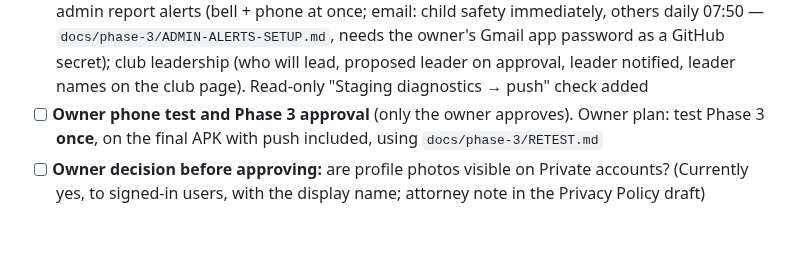
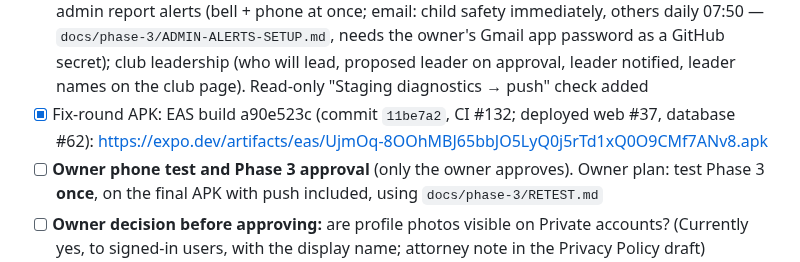
Before and after one commit to NickPittsTT/RunLime, a Markdown page: PROGRESS.md, the part around the change. Rendered like a GitHub page; blank space fills up the shorter version.

Commit message:
docs(phase-3): fix-round APK link in RETEST and PROGRESS
Co-Authored-By: Claude Opus 5.5 <noreply@anthropic.com>
Claude-Session: https://claude.ai/code/session_01FUoFiLruhN5FMzEauyEnJ1

```diff
--- a/PROGRESS.md
+++ b/PROGRESS.md
@@ -110,6 +110,7 @@ Owner decisions: push = Expo Push + Firebase Cloud Messaging (inbox first, then
 - [x] Owner retest on c96497e9 (2026-10-18): slices 0–5 and the slice 6 inbox passed; **6.9 phone notifications failed**
 - [x] Cause found (staging data, not guesswork): no push token was stored when any notification was created (26 notifications in 48 h, 0 handed to the dispatcher). The app registered a token only from the explainer; sign-out removed it and nothing re-registered it (the follower/club slices switch accounts). Also fixed: normal FCM priority (Doze), channel created only on that path, no foreground handler, ticket errors ignored, receipts never checked
 - [x] Fix round: phone re-registers whenever signed in + allowed (start, sign-in, token change); honest "On"; high-importance `race-updates` channel created at start; FCM high priority; foreground banners; ticket errors logged and receipts checked 15 min later (`push_receipts`); keyboard padding on every screen + errors clear while typing (live count on reports); photo picker line; admin report alerts (bell + phone at once; email: child safety immediately, others daily 07:50 — `docs/phase-3/ADMIN-ALERTS-SETUP.md`, needs the owner's Gmail app password as a GitHub secret); club leadership (who will lead, proposed leader on approval, leader notified, leader names on the club page). Read-only "Staging diagnostics → push" check added
+- [x] Fix-round APK: EAS build a90e523c (commit `11be7a2`, CI #132; deployed web #37, database #62): https://expo.dev/artifacts/eas/UjmOq-8OOhMBJ65bbJO5LyQ0j5rTd1xQ0O9CMf7ANv8.apk
 - [ ] **Owner phone test and Phase 3 approval** (only the owner approves). Owner plan: test Phase 3 **once**, on the final APK with push included, using `docs/phase-3/RETEST.md`
 - [ ] **Owner decision before approving:** are profile photos visible on Private accounts? (Currently yes, to signed-in users, with the display name; attorney note in the Privacy Policy draft)
 - Repo stays **public** until the build is done (owner, intentional)
```
Also changed, not shown: docs/phase-3/RETEST.md (+1 -1 lines).
